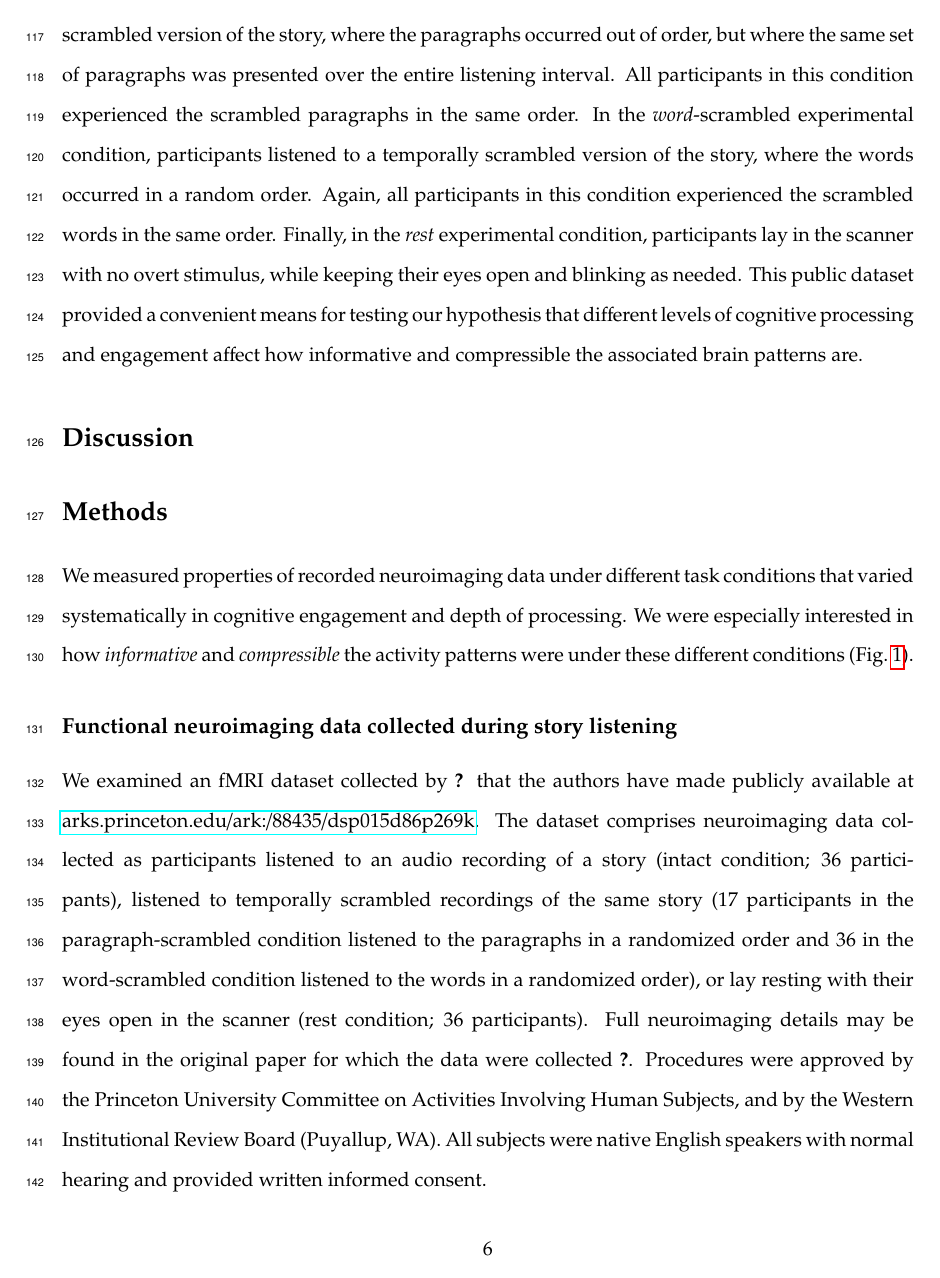
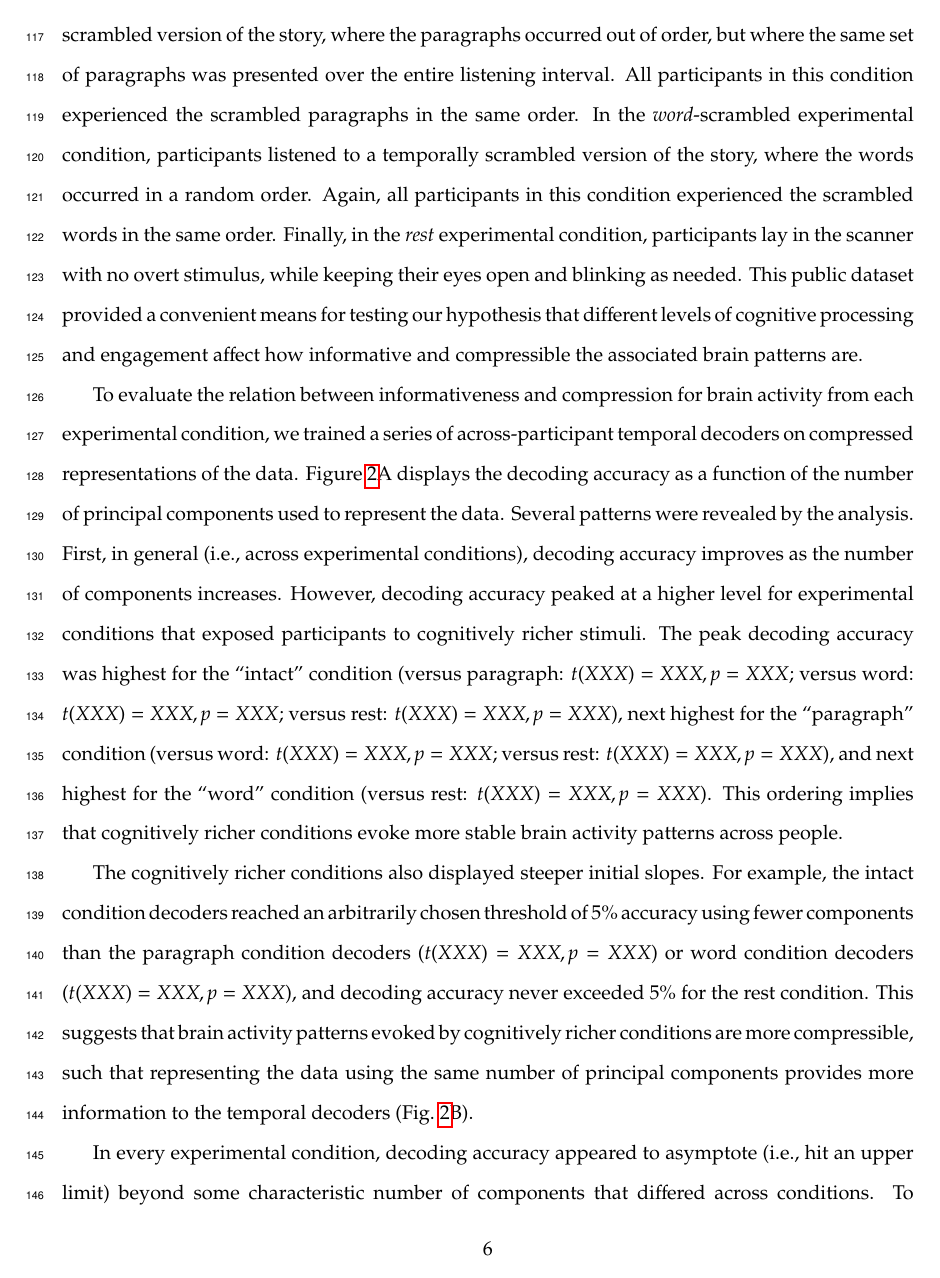
Before and after one commit to ContextLab/pca_paper, a LaTeX paper (paper/main.tex): page 6 of 12 before the commit and page 6 of 13 after it. Compiled offline with pdfLaTeX.

Commit message:
checking in results writeup for fig 2

```diff
--- a/paper/main.tex
+++ b/paper/main.tex
@@ -272,3 +272,33 @@ confidence intervals.}
 \label{fig:inflection}
 \end{figure}
 
+To evaluate the relation between informativeness and compression for brain
+activity from each experimental condition, we trained a series of
+across-participant temporal decoders on compressed representations of the data.
+Figure~\ref{fig:inflection}A displays the decoding accuracy as a function of
+the number of principal components used to represent the data. Several patterns
+were revealed by the analysis. First, in general (i.e., across experimental
+conditions), decoding accuracy improves as the number of components increases.
+However, decoding accuracy peaked at a higher level for experimental conditions
+that exposed participants to cognitively richer stimuli. The peak decoding
+accuracy was highest for the ``intact'' condition (versus paragraph: $t(XXX) =
+XXX, p = XXX$; versus word: $t(XXX) = XXX, p = XXX$; versus rest: $t(XXX) =
+XXX, p = XXX$), next highest for the ``paragraph'' condition (versus word:
+$t(XXX) = XXX, p = XXX$; versus rest: $t(XXX) = XXX, p = XXX$), and next
+highest for the ``word'' condition (versus rest: $t(XXX) = XXX, p = XXX$).
+This ordering implies that cognitively richer conditions evoke more stable brain
+activity patterns across people.
+
+The cognitively richer conditions also displayed steeper initial slopes. For
+example, the intact condition decoders reached an arbitrarily chosen threshold
+of 5\% accuracy using fewer components than the paragraph condition decoders
+($t(XXX) = XXX, p = XXX$) or word condition decoders ($t(XXX) = XXX, p = XXX$),
+and decoding accuracy never exceeded 5\% for the rest condition. This suggests
+that brain activity patterns evoked by cognitively richer conditions are more
+compressible, such that representing the data using the same number of
+principal components provides more information to the temporal decoders
+(Fig.~\ref{fig:inflection}B).
+
+In every experimental condition, decoding accuracy appeared to asymptote (i.e.,
+hit an upper limit) beyond some characteristic number of components that
+differed across conditions. To quantify the ``inflection points'' at which the
```
Also changed, not shown: paper/main.tex (67 more changed lines).
